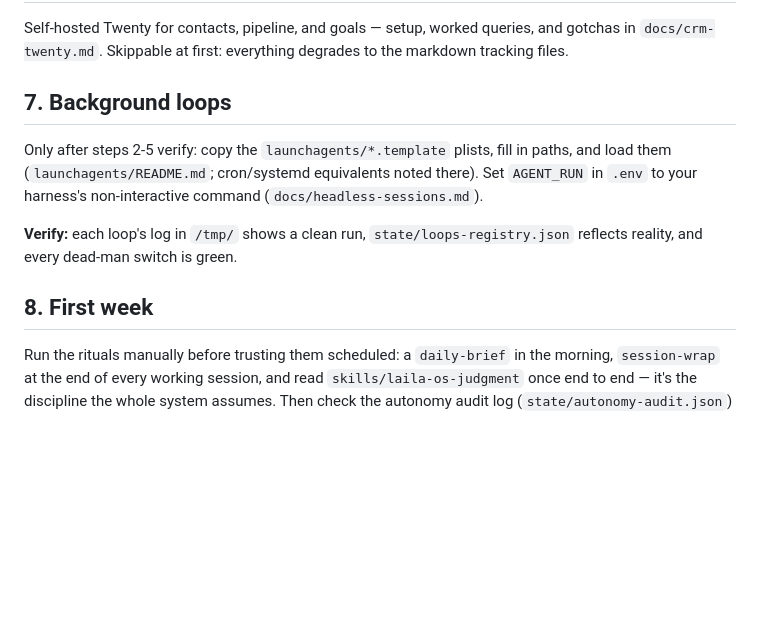
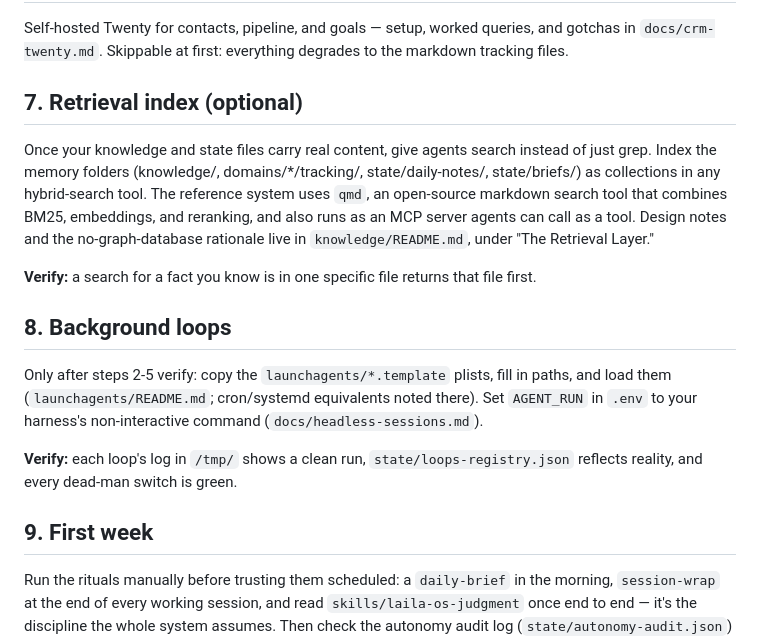
Before and after one commit to cacardinal/laila, a Markdown page: docs/setup.md, the part around the change. GitHub-like rendering; blank space fills up the shorter version.

```diff
--- a/docs/setup.md
+++ b/docs/setup.md
@@ -78,12 +78,18 @@ Every loop pings a [healthchecks.io](https://healthchecks.io) check on success;
 
 Self-hosted Twenty for contacts, pipeline, and goals — setup, worked queries, and gotchas in `docs/crm-twenty.md`. Skippable at first: everything degrades to the markdown tracking files.
 
-## 7. Background loops
+## 7. Retrieval index (optional)
+
+Once your knowledge and state files carry real content, give agents search instead of just grep. Index the memory folders (knowledge/, domains/*/tracking/, state/daily-notes/, state/briefs/) as collections in any hybrid-search tool. The reference system uses `qmd`, an open-source markdown search tool that combines BM25, embeddings, and reranking, and also runs as an MCP server agents can call as a tool. Design notes and the no-graph-database rationale live in `knowledge/README.md`, under "The Retrieval Layer."
+
+**Verify:** a search for a fact you know is in one specific file returns that file first.
+
+## 8. Background loops
 
 Only after steps 2-5 verify: copy the `launchagents/*.template` plists, fill in paths, and load them (`launchagents/README.md`; cron/systemd equivalents noted there). Set `AGENT_RUN` in `.env` to your harness's non-interactive command (`docs/headless-sessions.md`).
 
 **Verify:** each loop's log in `/tmp/` shows a clean run, `state/loops-registry.json` reflects reality, and every dead-man switch is green.
 
-## 8. First week
+## 9. First week
 
 Run the rituals manually before trusting them scheduled: a `daily-brief` in the morning, `session-wrap` at the end of every working session, and read `skills/laila-os-judgment` once end to end — it's the discipline the whole system assumes. Then check the autonomy audit log (`state/autonomy-audit.json`) after a few days: everything the system did on its own should be there, and nothing in it should surprise you. If something does, tighten `config/autonomy-rules.json` — the rules file is yours.
```
Also changed, not shown: README.md (+3 -2 lines), knowledge/README.md (+12 -0 lines).
